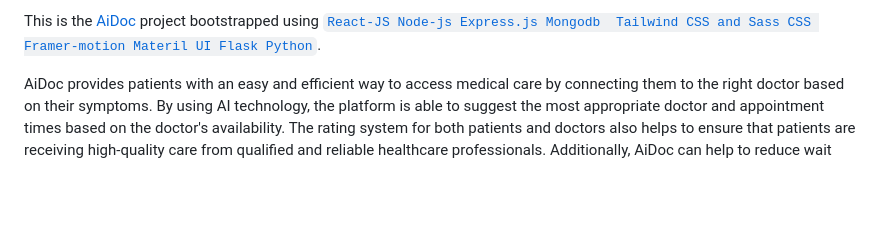
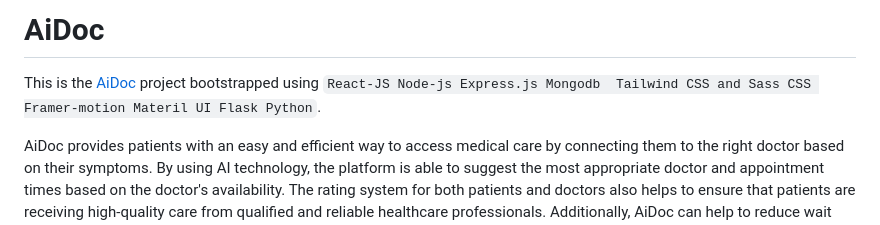
Before and after one commit to Mehdi-Guendouz/IWD23-hackathon, a Markdown page: Readme.md, the part around the change. Drawn GitHub-style; blank space fills up the shorter version.

Commit message:
last commit

```diff
--- a/Readme.md
+++ b/Readme.md
@@ -1,4 +1,6 @@
-This is the [AiDoc](https://github.com/MehidGN/IWD23-hackathon)  project bootstrapped using [`React-JS Node-js Express.js Mongodb  Tailwind CSS and Sass CSS Framer-motion Materil UI Flask Python`](#).
+# AiDoc
+
+This is the [AiDoc](https://github.com/MehidGN/IWD23-hackathon)  project bootstrapped using `React-JS Node-js Express.js Mongodb  Tailwind CSS and Sass CSS Framer-motion Materil UI Flask Python`.
 
 
 AiDoc provides patients with an easy and efficient way to access medical care by connecting them to the right doctor based on their symptoms. By using AI technology, the platform is able to suggest the most appropriate doctor and appointment times based on the doctor's availability. The rating system for both patients and doctors also helps to ensure that patients are receiving high-quality care from qualified and reliable healthcare professionals.
```
